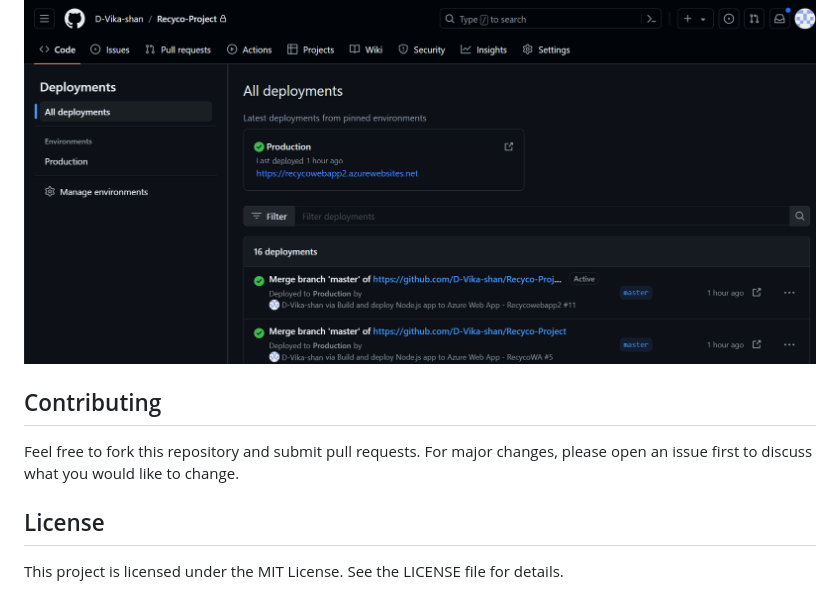
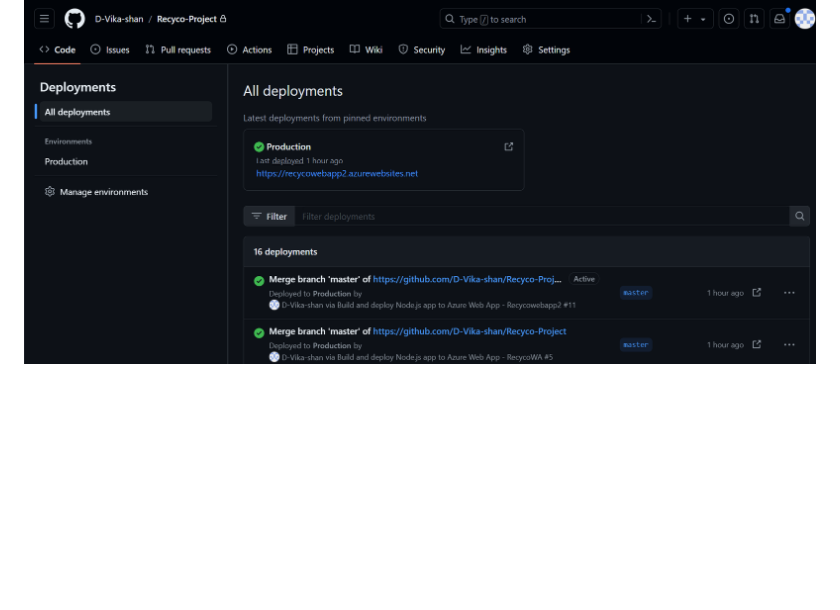
Before and after one commit to D-Vika-shan/Recyco-Project, a Markdown page: README.md, the part around the change. GitHub-like rendering; blank space fills up the shorter version.

```diff
--- a/README.md
+++ b/README.md
@@ -100,11 +100,3 @@ Pushing code to git hub from VScode:
 
 Git hub deploying to azure web app:
 ![Git hub deployments Screenshot](https://github.com/D-Vika-shan/Recyco-Project/blob/master/assets/git%20hub%20deployments.png)
-
-
-
-## Contributing
-Feel free to fork this repository and submit pull requests. For major changes, please open an issue first to discuss what you would like to change.
-
-## License
-This project is licensed under the MIT License. See the LICENSE file for details.
```
